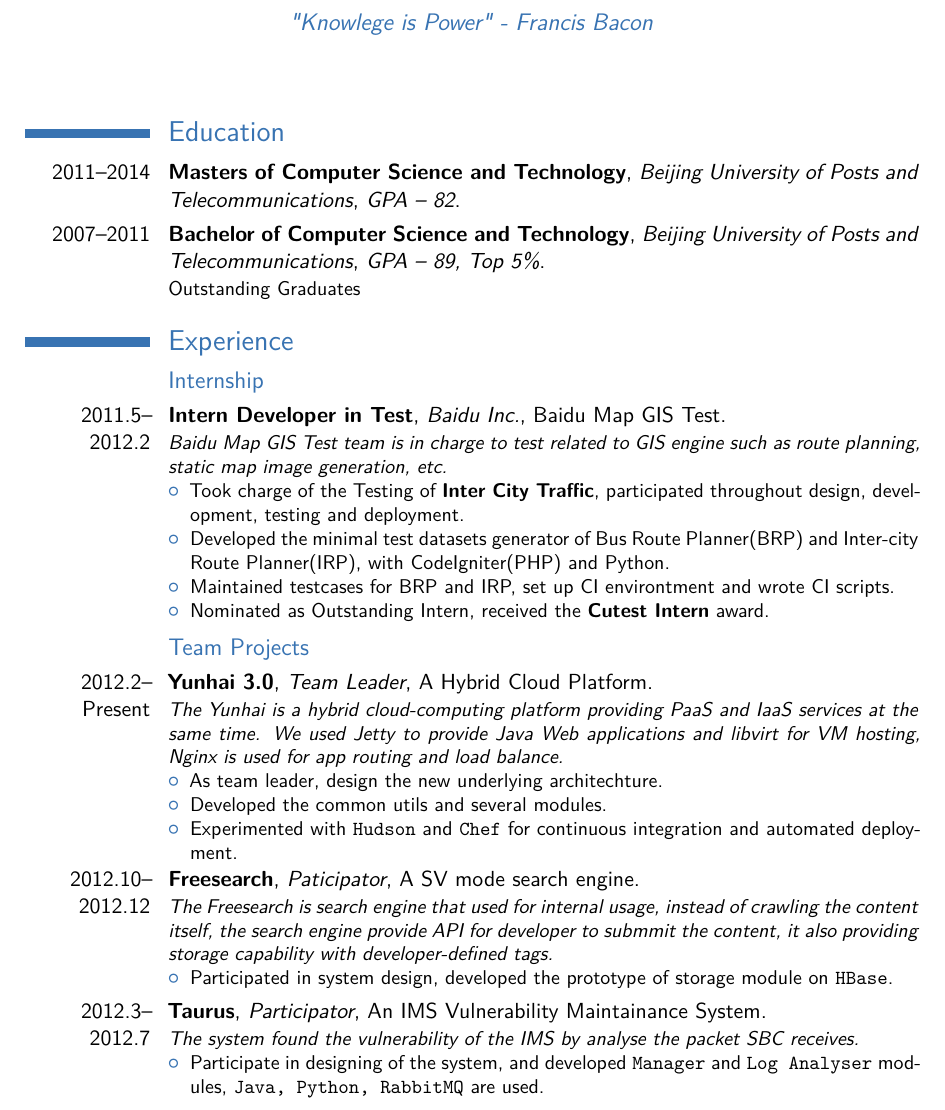
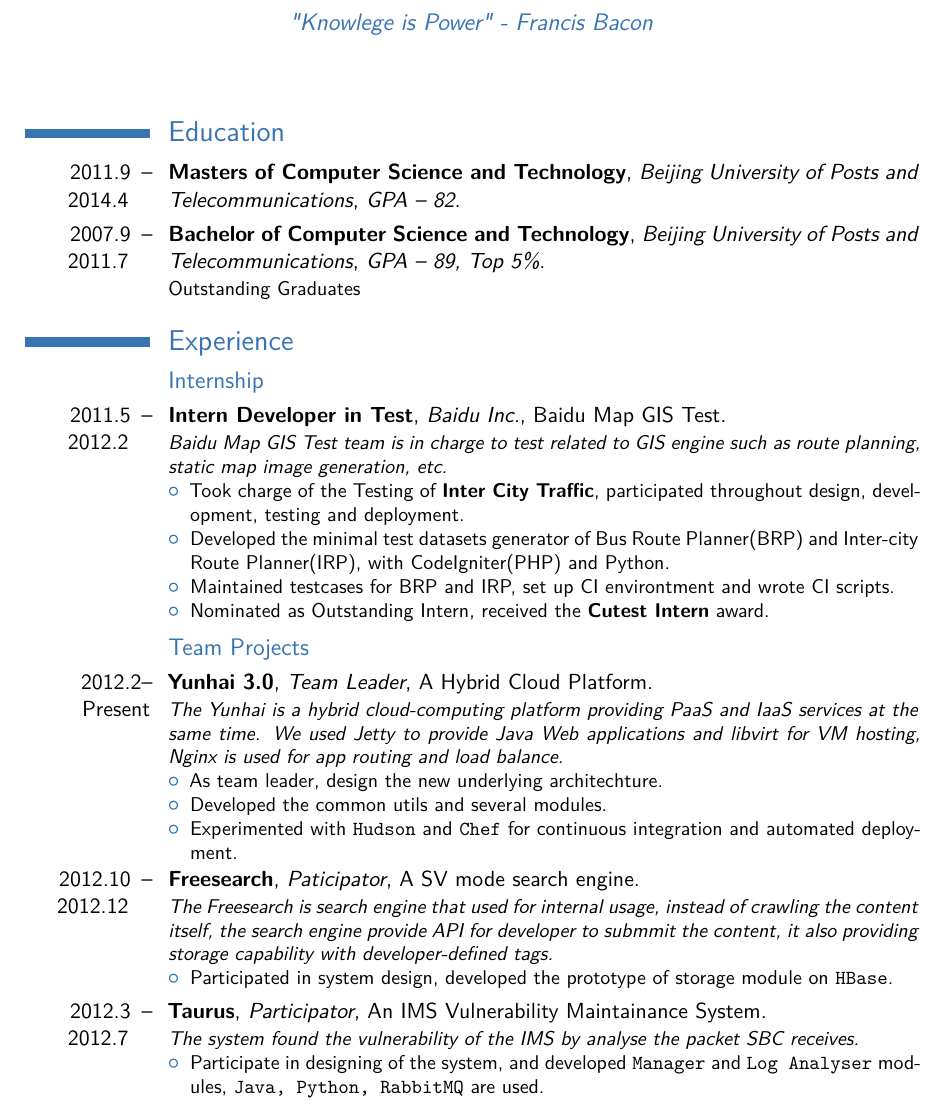
Before and after one commit to imley/cv-latex, a LaTeX CV (cv.tex): part of page 1 of 2, cut so that both start at the same text. Compiled offline with XeLaTeX.

Commit message:
fix format, add graduation time

```diff
--- a/cv.tex
+++ b/cv.tex
@@ -49,7 +49,7 @@
 %\phone{(000) 111 1112}
 %\fax{(000) 111 1113}
 \email{ley@imley.net}
-\homepage{cv.imley.net/?from=ms}{cv.imley.net} % The first argument is the url for the clickable link, the second argument is the url displayed in the template - this allows special characters to be displayed such as the tilde in this example
+\homepage{cv.imley.net/?from=github}{cv.imley.net} % The first argument is the url for the clickable link, the second argument is the url displayed in the template - this allows special characters to be displayed such as the tilde in this example
 %\extrainfo{additional information}
 \photo[70pt][0.4pt]{pictures/jl.jpg} % The first bracket is the picture height, the second is the thickness of the frame around the picture (0pt for no frame)
 \quote{"Knowlege is Power" - Francis Bacon}
@@ -68,8 +68,8 @@
 \section{Education}
 
 
-\cventry{2011--2014}{Masters of Computer Science and Technology}{Beijing University of Posts and Telecommunications}{}{\textit{GPA -- 82}}{}  % Arguments not required can be left empty
-\cventry{2007--2011}{Bachelor of Computer Science and Technology}{Beijing University of Posts and Telecommunications}{}{\textit{GPA -- 89, Top 5\%}}{Outstanding Graduates}
+\cventry{2011.9\phantom{--}--2014.4\phantom{ab}}{Masters of Computer Science and Technology}{Beijing University of Posts and Telecommunications}{}{\textit{GPA -- 82}}{}  % Arguments not required can be left empty
+\cventry{2007.9\phantom{--}--2011.7\phantom{ab}}{Bachelor of Computer Science and Technology}{Beijing University of Posts and Telecommunications}{}{\textit{GPA -- 89, Top 5\%}}{Outstanding Graduates}
 
 %\section{Masters Thesis}
 
@@ -87,7 +87,7 @@
 
 %------------------------------------------------
 
-\cventry{2011.5--2012.2}{Intern Developer in Test}{Baidu Inc.}{Baidu Map GIS Test}{}{
+\cventry{2011.5\phantom{--}--2012.2\phantom{ab}}{Intern Developer in Test}{Baidu Inc.}{Baidu Map GIS Test}{}{
 \itshape
 Baidu Map GIS Test team is in charge to test related to GIS engine such as route planning, static map image generation, etc.
 \upshape
@@ -115,7 +115,7 @@ Baidu Map GIS Test team is in charge to test related to GIS engine such as route
 
 %------------------------------------------------
 
-\cventry{2012.10--2012.12}{Freesearch}{Paticipator}{}{A SV mode search engine}{
+\cventry{2012.10\phantom{--}--2012.12\phantom{ab}}{Freesearch}{Paticipator}{}{A SV mode search engine}{
 \itshape The Freesearch is search engine that used for internal usage, instead of crawling the content itself, the search engine provide API for developer to submmit the content, it also providing storage capability with developer-defined tags.
 \upshape
 \begin{itemize}
@@ -124,7 +124,7 @@ Baidu Map GIS Test team is in charge to test related to GIS engine such as route
 
 %------------------------------------------------
 
-\cventry{2012.3--2012.7}{Taurus}{Participator}{}{An IMS Vulnerability Maintainance System}{
+\cventry{2012.3\phantom{--}--2012.7\phantom{ab}}{Taurus}{Participator}{}{An IMS Vulnerability Maintainance System}{
 \itshape
 The system found the vulnerability of the IMS by analyse the packet SBC receives.
 \upshape
```
Also changed, not shown: cv_cn.tex (+6 -6 lines), cv.pdf, cv_cn.pdf.
